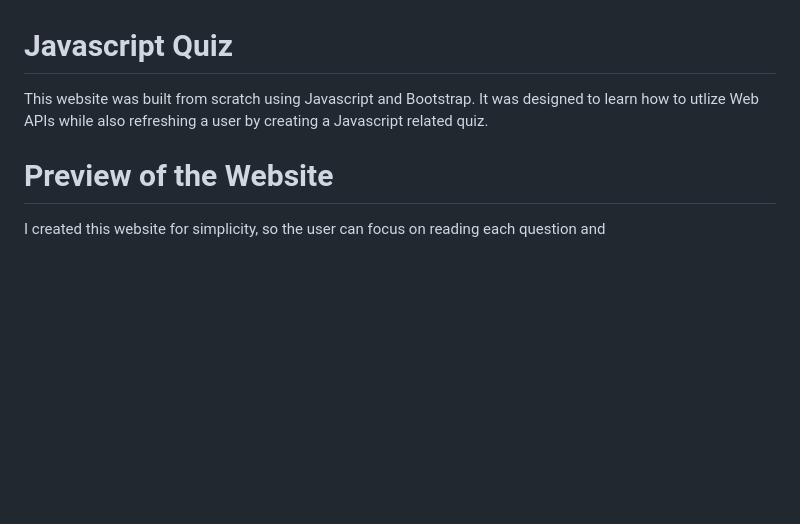
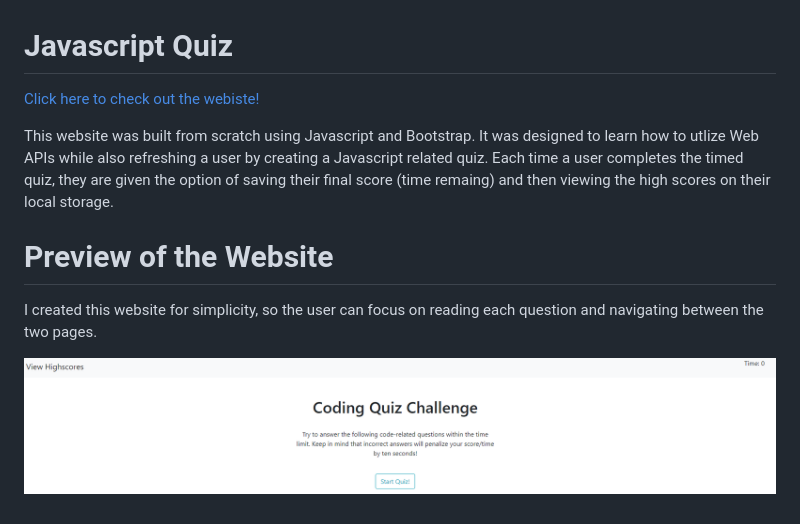
Before and after one commit to cldominy/javascript-quiz, a Markdown page: README.md, the part around the change. GitHub-like rendering; pictures changed too: static/media/main-page.PNG (added); blank space fills up the shorter version.

Commit message:
Fixed spelling error in score.js and updated ReadMe

```diff
--- a/README.md
+++ b/README.md
@@ -1,7 +1,11 @@
 # Javascript Quiz
 
-This website was built from scratch using Javascript and Bootstrap. It was designed to learn how to utlize Web APIs while also refreshing a user by creating a Javascript related quiz.
+[Click here to check out the webiste!](https://cldominy.github.io/javascript-quiz/ "Javascript Quiz")
+
+This website was built from scratch using Javascript and Bootstrap. It was designed to learn how to utlize Web APIs while also refreshing a user by creating a Javascript related quiz. Each time a user completes the timed quiz, they are given the option of saving their final score (time remaing) and then viewing the high scores on their local storage.
 
 # Preview of the Website
 
-I created this website for simplicity, so the user can focus on reading each question and
+I created this website for simplicity, so the user can focus on reading each question and navigating between the two pages.
+
+![Main Page to Start Quiz](./static/media/main-page.PNG)
```
Also changed, not shown: static/media/high-score.PNG (added), static/media/question-preview.PNG (added), static/media/saving-score.PNG (added), 1 other file.
